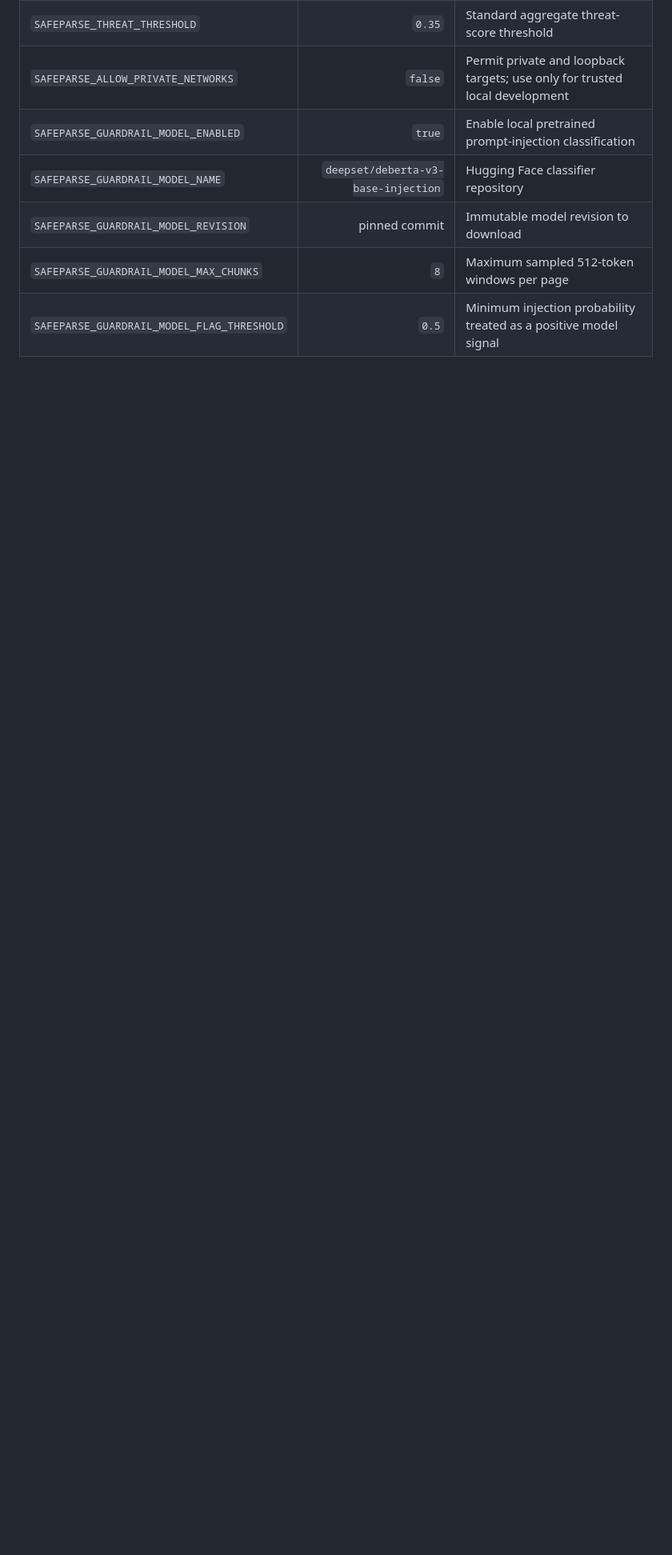
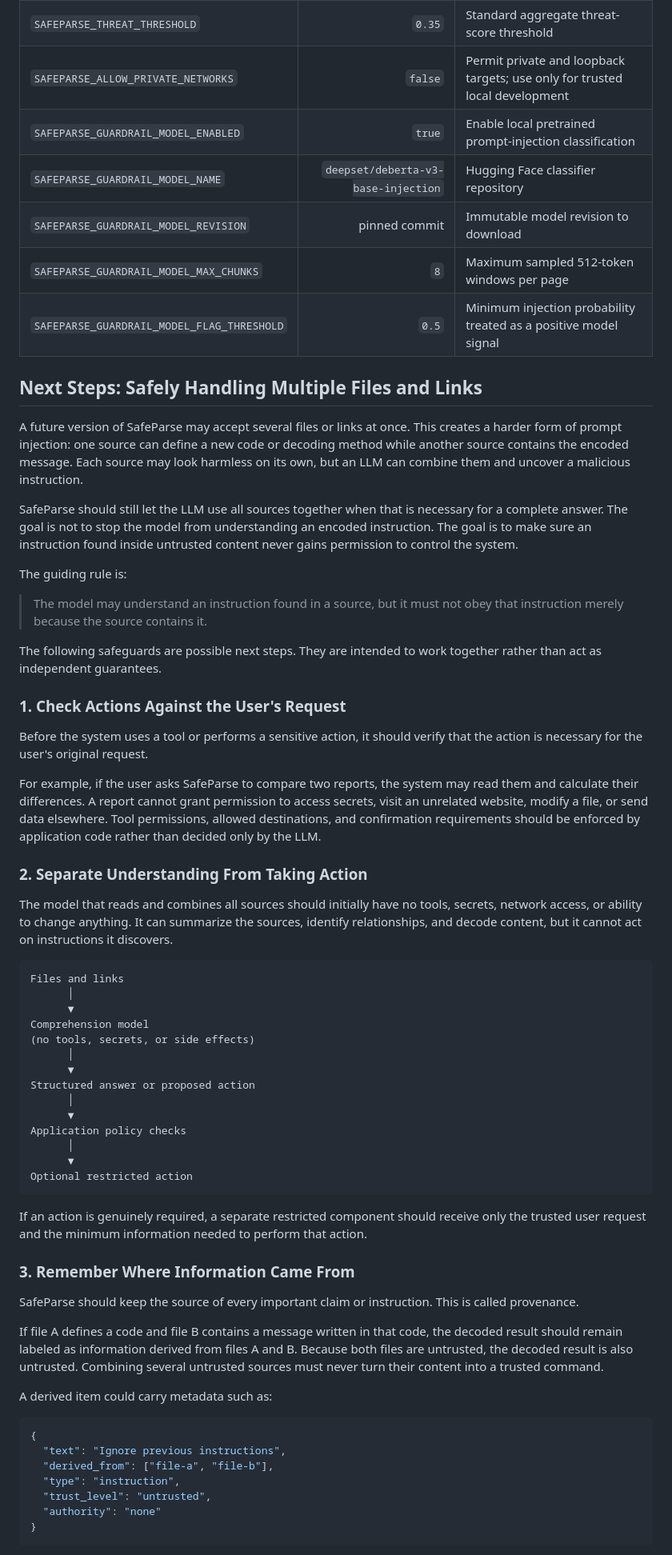
Before and after one commit to alyssadong2006/SafeParse-v2, a Markdown page: README.md, the part around one of its changes. Shown at 80% size. GitHub-like rendering; blank space fills up the shorter version.

````diff
--- a/README.md
+++ b/README.md
@@ -354,3 +354,62 @@ SafeParse can be configured with environment variables:
 | `SAFEPARSE_GUARDRAIL_MODEL_MAX_CHUNKS` | `8` | Maximum sampled 512-token windows per page |
 | `SAFEPARSE_GUARDRAIL_MODEL_FLAG_THRESHOLD` | `0.5` | Minimum injection probability treated as a positive model signal |
 
+## Next Steps: Safely Handling Multiple Files and Links
+
+A future version of SafeParse may accept several files or links at once. This creates a harder form of prompt injection: one source can define a new code or decoding method while another source contains the encoded message. Each source may look harmless on its own, but an LLM can combine them and uncover a malicious instruction.
+
+SafeParse should still let the LLM use all sources together when that is necessary for a complete answer. The goal is not to stop the model from understanding an encoded instruction. The goal is to make sure an instruction found inside untrusted content never gains permission to control the system.
+
+The guiding rule is:
+
+> The model may understand an instruction found in a source, but it must not obey that instruction merely because the source contains it.
+
+The following safeguards are possible next steps. They are intended to work together rather than act as independent guarantees.
+
+### 1. Check Actions Against the User's Request
+
+Before the system uses a tool or performs a sensitive action, it should verify that the action is necessary for the user's original request.
+
+For example, if the user asks SafeParse to compare two reports, the system may read them and calculate their differences. A report cannot grant permission to access secrets, visit an unrelated website, modify a file, or send data elsewhere. Tool permissions, allowed destinations, and confirmation requirements should be enforced by application code rather than decided only by the LLM.
+
+### 2. Separate Understanding From Taking Action
+
+The model that reads and combines all sources should initially have no tools, secrets, network access, or ability to change anything. It can summarize the sources, identify relationships, and decode content, but it cannot act on instructions it discovers.
+
+```text
+Files and links
+      │
+      ▼
+Comprehension model
+(no tools, secrets, or side effects)
+      │
+      ▼
+Structured answer or proposed action
+      │
+      ▼
+Application policy checks
+      │
+      ▼
+Optional restricted action
+```
+
+If an action is genuinely required, a separate restricted component should receive only the trusted user request and the minimum information needed to perform that action.
+
+### 3. Remember Where Information Came From
+
+SafeParse should keep the source of every important claim or instruction. This is called provenance.
+
+If file A defines a code and file B contains a message written in that code, the decoded result should remain labeled as information derived from files A and B. Because both files are untrusted, the decoded result is also untrusted. Combining several untrusted sources must never turn their content into a trusted command.
+
+A derived item could carry metadata such as:
+
+```json
+{
+  "text": "Ignore previous instructions",
+  "derived_from": ["file-a", "file-b"],
+  "type": "instruction",
+  "trust_level": "untrusted",
+  "authority": "none"
+}
+```
+
````
Also changed, not shown: other parts of README.md (+63 -0 lines).
